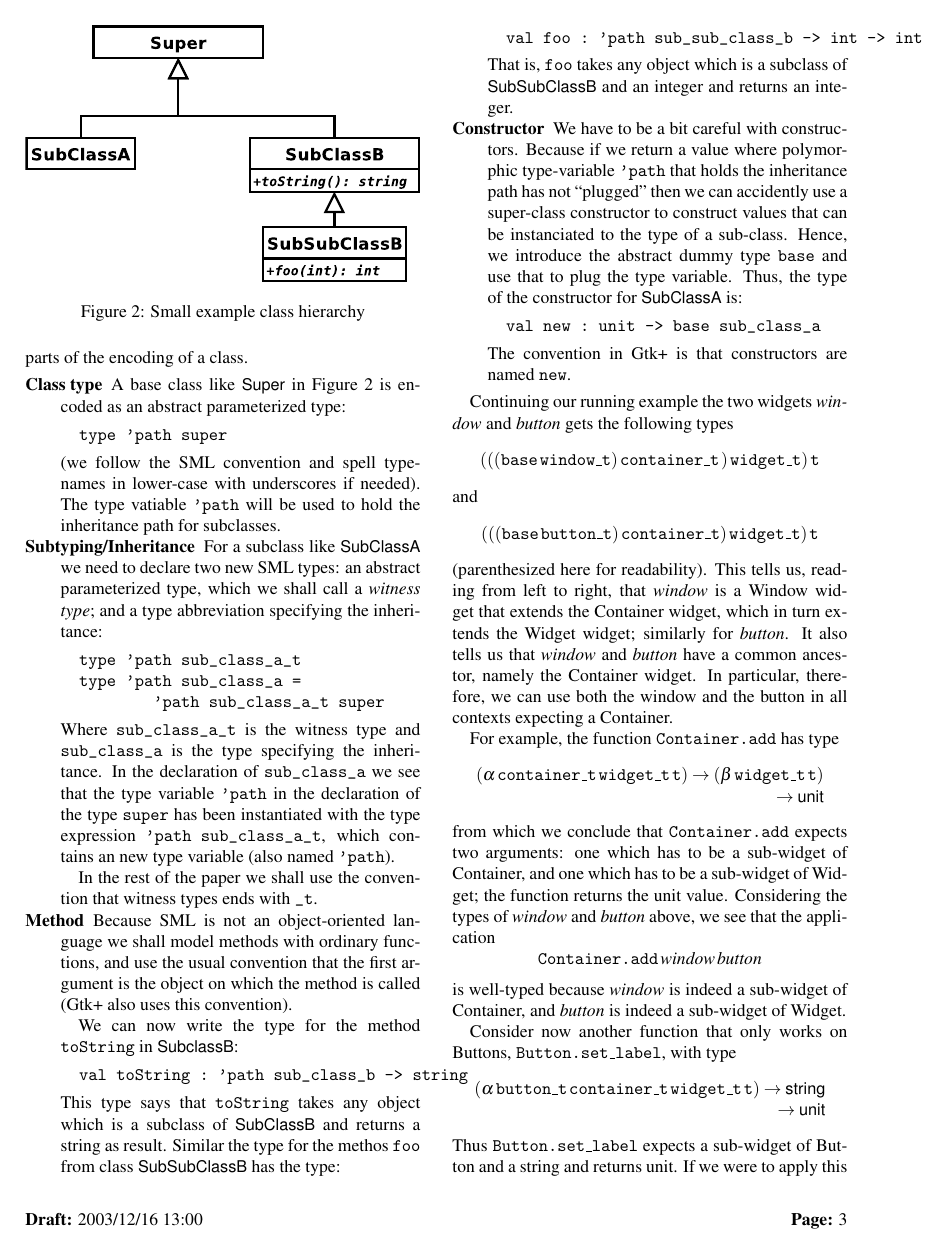
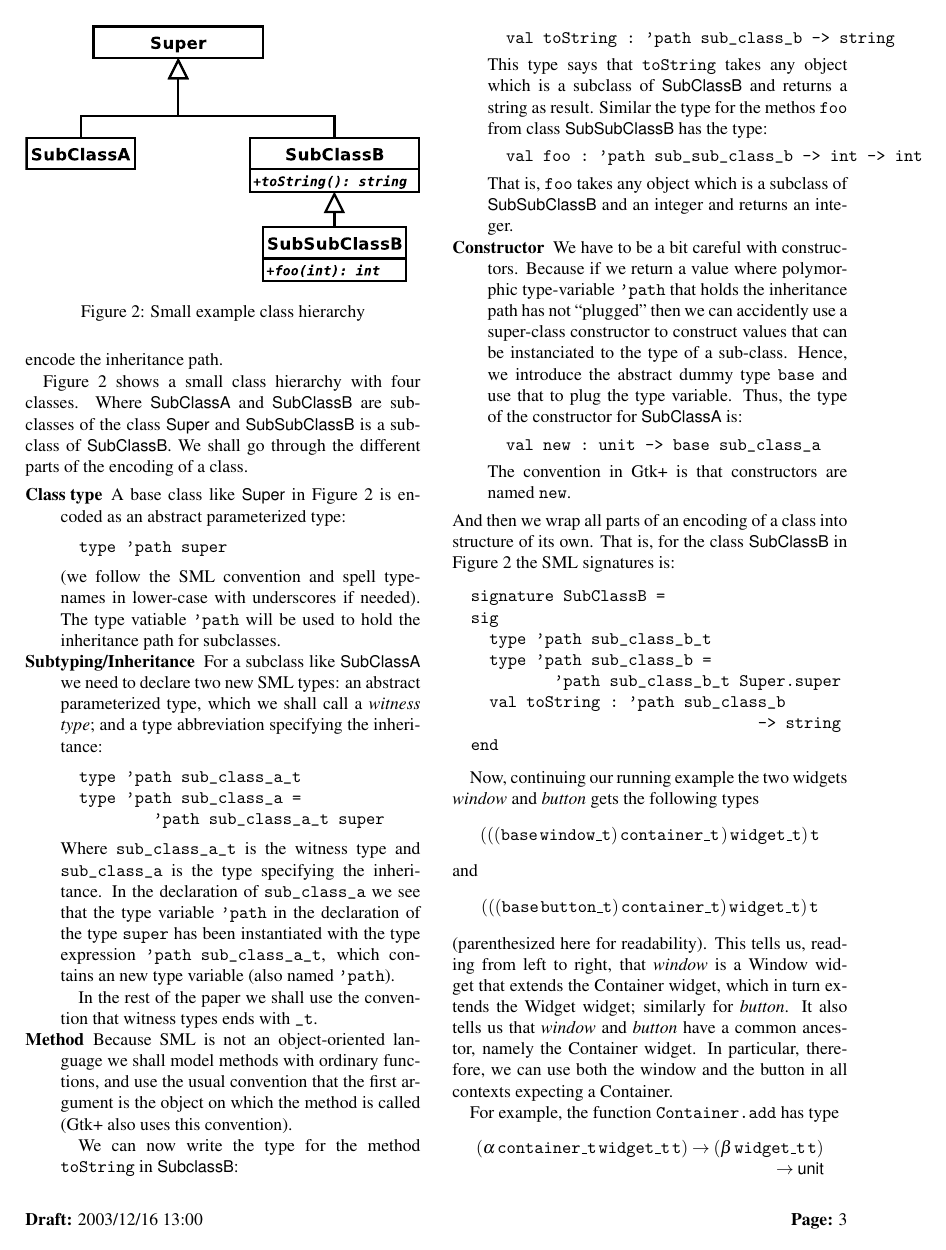
Before and after one commit to mgtk/mgtk, a LaTeX document (papers/freenix/mgtk-larsen-niss.tex): page 3 of 5. Compiled offline with pdfLaTeX.

Commit message:
More encoding stuff

```diff
--- a/papers/freenix/mgtk-larsen-niss.tex
+++ b/papers/freenix/mgtk-larsen-niss.tex
@@ -330,8 +339,23 @@ That is, !foo! takes any object which is a subclass of
 \end{SMLcode}
 The convention in \gtk is that constructors are named !new!.
 \end{description}
+And then we wrap all parts of an encoding of a class into structure of
+its own.  That is, for the class \classname{SubClassB} in
+Figure~\ref{fig:class-hierarchy} the \sml signatures is:
+\begin{SMLcode}
+  signature SubClassB =
+  sig
+    type 'path sub_class_b_t
+    type 'path sub_class_b =
+           'path sub_class_b_t Super.super
+    val toString : 'path sub_class_b
+                                 -> string
+  end
+\end{SMLcode}
 
-Continuing our running example the two widgets
+
+
+Now, continuing our running example the two widgets
 \textit{window} and \textit{button} gets the following
 types
 \begin{displaymath}
```
Also changed, not shown: papers/freenix/mgtk-larsen-niss.tex (9 more changed lines).
